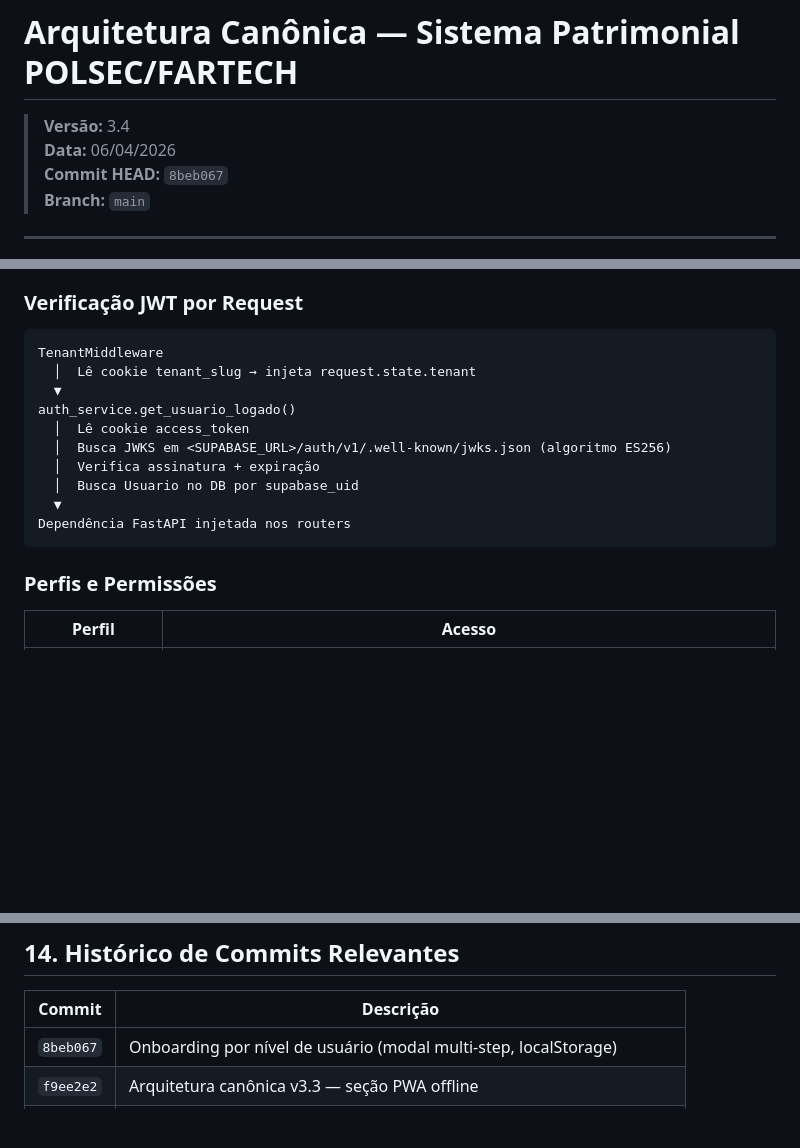
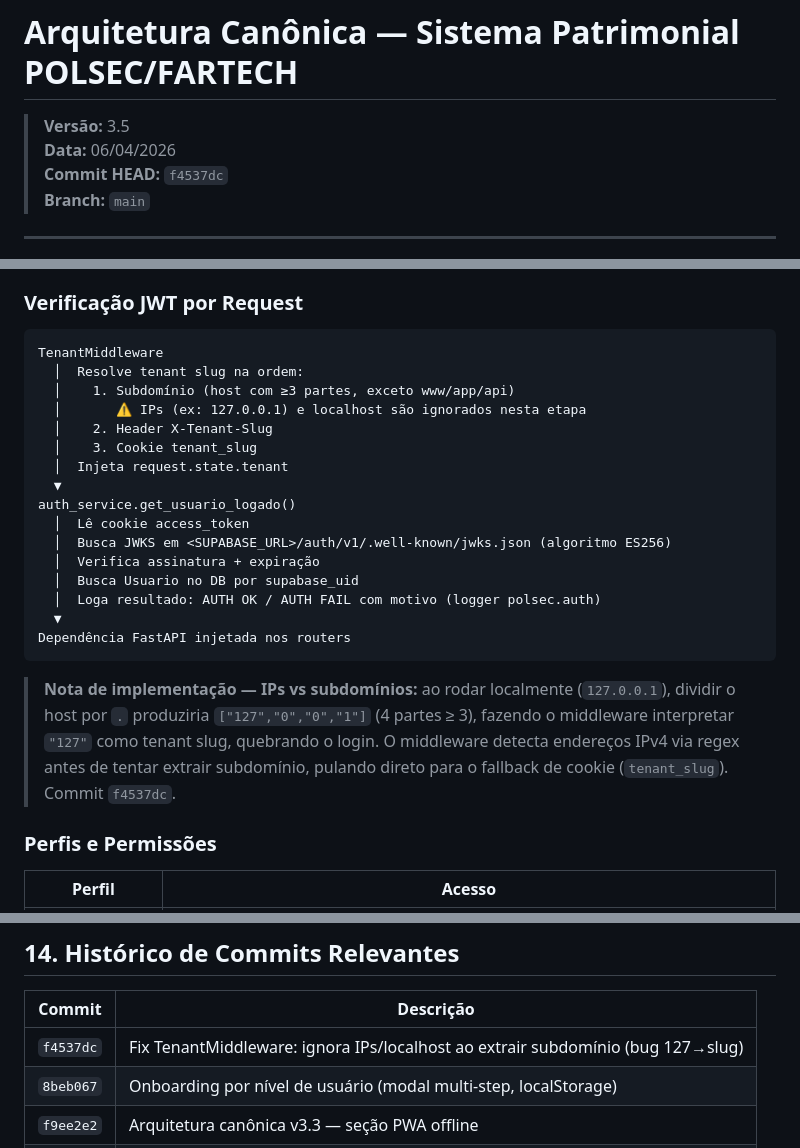
Before and after one commit to fartech2025/POLSEC, a Markdown page: DOCUMENTACAO/arquitetura/arquitetura-canonica.md, 3 parts joined by grey strips. Rendered like a GitHub page; blank space fills up the shorter version.

Commit message:
docs: arquitetura canônica v3.5 — bugfix TenantMiddleware IP/localhost

````diff
--- a/DOCUMENTACAO/arquitetura/arquitetura-canonica.md
+++ b/DOCUMENTACAO/arquitetura/arquitetura-canonica.md
@@ -1,8 +1,8 @@
 # Arquitetura Canônica — Sistema Patrimonial POLSEC/FARTECH
 
-> **Versão:** 3.4
+> **Versão:** 3.5
 > **Data:** 06/04/2026
-> **Commit HEAD:** `8beb067`
+> **Commit HEAD:** `f4537dc`
 > **Branch:** `main`
 
 ---
@@ -208,16 +208,28 @@ GET /dashboard → redireciona por perfil
 
 ```
 TenantMiddleware
-  │  Lê cookie tenant_slug → injeta request.state.tenant
+  │  Resolve tenant slug na ordem:
+  │    1. Subdomínio (host com ≥3 partes, exceto www/app/api)
+  │       ⚠️ IPs (ex: 127.0.0.1) e localhost são ignorados nesta etapa
+  │    2. Header X-Tenant-Slug
+  │    3. Cookie tenant_slug
+  │  Injeta request.state.tenant
   ▼
 auth_service.get_usuario_logado()
   │  Lê cookie access_token
   │  Busca JWKS em <SUPABASE_URL>/auth/v1/.well-known/jwks.json (algoritmo ES256)
   │  Verifica assinatura + expiração
   │  Busca Usuario no DB por supabase_uid
+  │  Loga resultado: AUTH OK / AUTH FAIL com motivo (logger polsec.auth)
   ▼
 Dependência FastAPI injetada nos routers
 ```
+
+> **Nota de implementação — IPs vs subdomínios:** ao rodar localmente (`127.0.0.1`),
+> dividir o host por `.` produziria `["127","0","0","1"]` (4 partes ≥ 3), fazendo o
+> middleware interpretar `"127"` como tenant slug, quebrando o login. O middleware
+> detecta endereços IPv4 via regex antes de tentar extrair subdomínio, pulando direto
+> para o fallback de cookie (`tenant_slug`). Commit `f4537dc`.
 
 ### Perfis e Permissões
 
@@ -622,6 +634,7 @@ O form de login (`login.html`) recebeu `data-no-offline` — nunca é enfileirad
 
 | Commit | Descrição |
 |---|---|
+| `f4537dc` | Fix TenantMiddleware: ignora IPs/localhost ao extrair subdomínio (bug 127→slug) |
 | `8beb067` | Onboarding por nível de usuário (modal multi-step, localStorage) |
 | `f9ee2e2` | Arquitetura canônica v3.3 — seção PWA offline |
 | `4308709` | PWA offline — Service Worker + IndexedDB sync queue |
````
